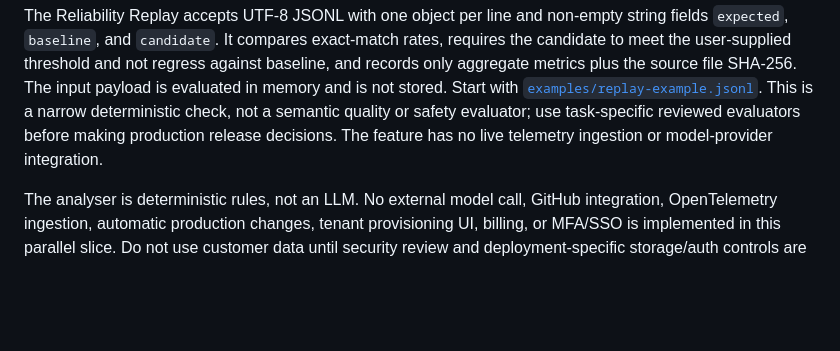
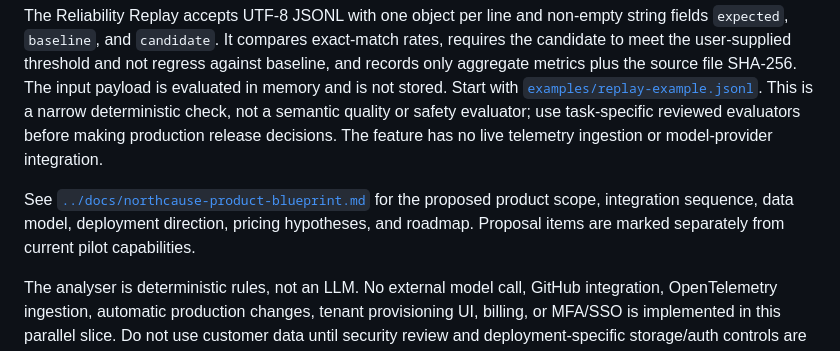
Before and after one commit to rpaut03l/northcause, a Markdown page: python-platform/README.md, the part around the change. Rendered like a GitHub page; blank space fills up the shorter version.

Commit message:
docs: expand NorthCause Evidence Loop product blueprint

```diff
--- a/python-platform/README.md
+++ b/python-platform/README.md
@@ -27,6 +27,8 @@ Public product/security/docs/pricing/contact pages, login/admin provisioning, in
 
 The Reliability Replay accepts UTF-8 JSONL with one object per line and non-empty string fields `expected`, `baseline`, and `candidate`. It compares exact-match rates, requires the candidate to meet the user-supplied threshold and not regress against baseline, and records only aggregate metrics plus the source file SHA-256. The input payload is evaluated in memory and is not stored. Start with [`examples/replay-example.jsonl`](examples/replay-example.jsonl). This is a narrow deterministic check, not a semantic quality or safety evaluator; use task-specific reviewed evaluators before making production release decisions. The feature has no live telemetry ingestion or model-provider integration.
 
+See [`../docs/northcause-product-blueprint.md`](../docs/northcause-product-blueprint.md) for the proposed product scope, integration sequence, data model, deployment direction, pricing hypotheses, and roadmap. Proposal items are marked separately from current pilot capabilities.
+
 The analyser is deterministic rules, not an LLM. No external model call, GitHub integration, OpenTelemetry ingestion, automatic production changes, tenant provisioning UI, billing, or MFA/SSO is implemented in this parallel slice. Do not use customer data until security review and deployment-specific storage/auth controls are complete.
 
 ## GitHub and Cloudflare preview
```
